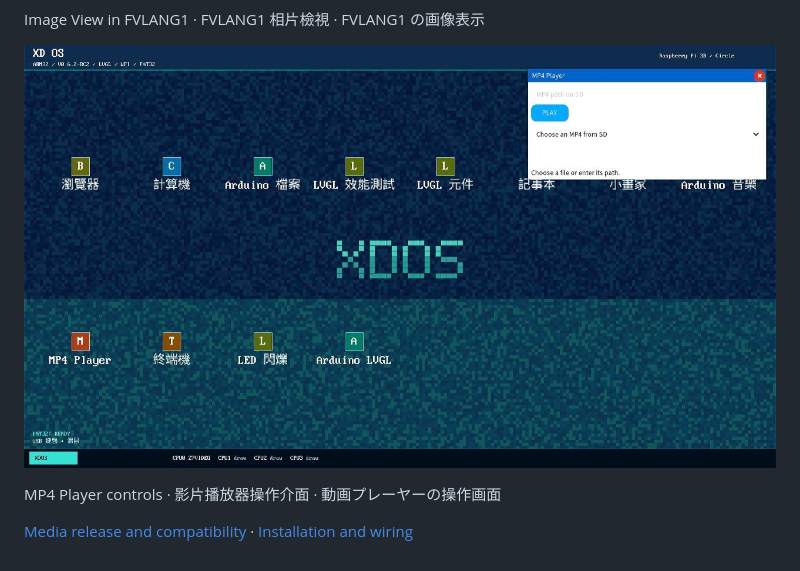
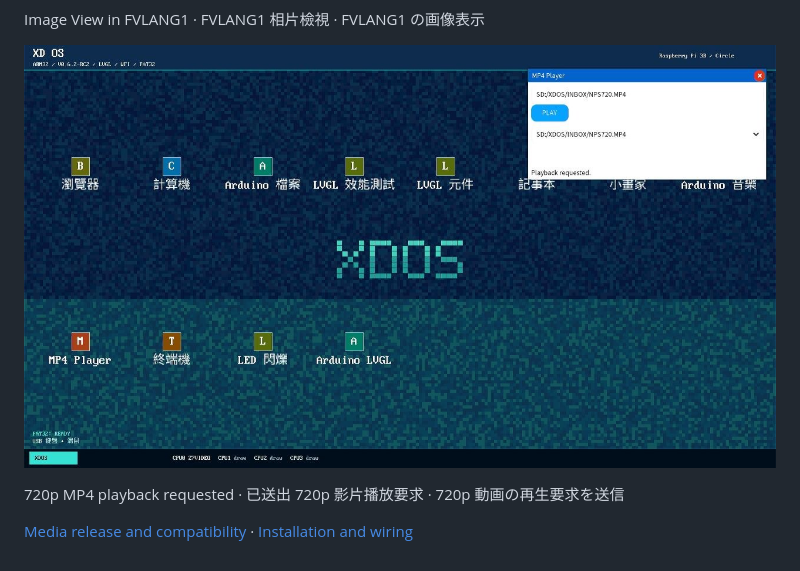
Before and after one commit to hypersolver/raspberry-pi-xdos, a Markdown page: docs/media-playback.md, the part around the change. Rendered like a GitHub page; pictures changed too: docs/media/video-fvlang1.jpg.

Commit message:
Show the MP4 playback request on hardware

```diff
--- a/docs/media-playback.md
+++ b/docs/media-playback.md
@@ -36,6 +36,6 @@ Image View in FVLANG1 · FVLANG1 相片檢視 · FVLANG1 の画像表示
 
 ![FVLANG1 MP4 Player controls on Pi 3B+](media/video-fvlang1.jpg)
 
-MP4 Player controls · 影片播放器操作介面 · 動画プレーヤーの操作画面
+720p MP4 playback requested · 已送出 720p 影片播放要求 · 720p 動画の再生要求を送信
 
 [Media release and compatibility](multicore-media.md) · [Installation and wiring](flashing-by-board.md)
```
